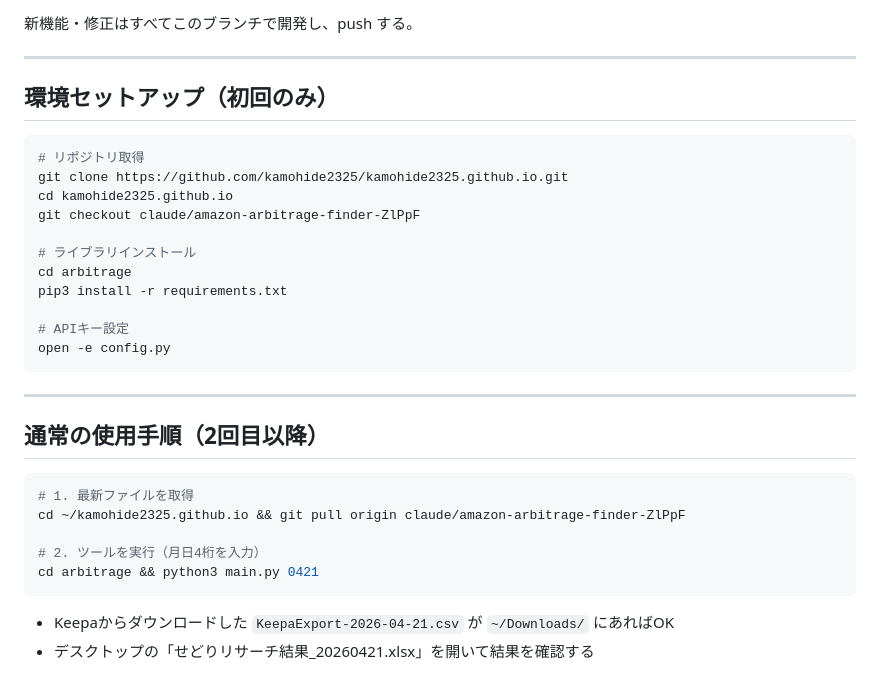
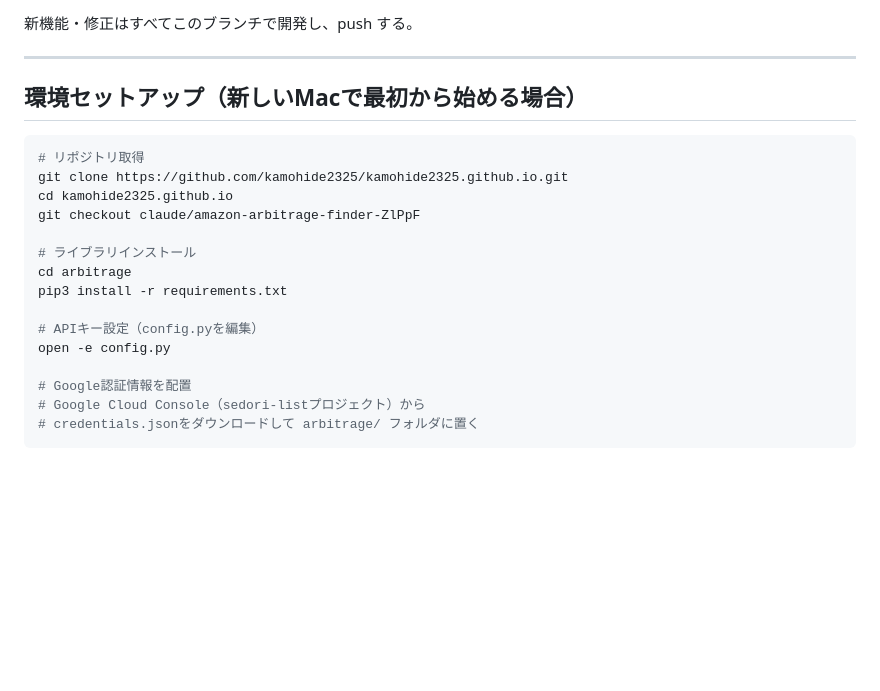
Before and after one commit to kamohide2325/kamohide2325.github.io, a Markdown page: CLAUDE.md, the part around one of its changes. Rendered like a GitHub page; blank space fills up the shorter version.

````diff
--- a/CLAUDE.md
+++ b/CLAUDE.md
@@ -118,7 +143,7 @@ KEEPA_API_KEY = "..."    # Keepa API（未使用・任意）
 
 ---
 
-## 環境セットアップ（初回のみ）
+## 環境セットアップ（新しいMacで最初から始める場合）
 
 ```bash
 # リポジトリ取得
@@ -130,21 +155,10 @@ git checkout claude/amazon-arbitrage-finder-ZlPpF
 cd arbitrage
 pip3 install -r requirements.txt
 
-# APIキー設定
+# APIキー設定（config.pyを編集）
 open -e config.py
+
+# Google認証情報を配置
+# Google Cloud Console（sedori-listプロジェクト）から
+# credentials.jsonをダウンロードして arbitrage/ フォルダに置く
 ```
-
----
-
-## 通常の使用手順（2回目以降）
-
-```bash
-# 1. 最新ファイルを取得
-cd ~/kamohide2325.github.io && git pull origin claude/amazon-arbitrage-finder-ZlPpF
-
-# 2. ツールを実行（月日4桁を入力）
-cd arbitrage && python3 main.py 0421
-```
-
-- Keepaからダウンロードした `KeepaExport-2026-04-21.csv` が `~/Downloads/` にあればOK
-- デスクトップの「せどりリサーチ結果_20260421.xlsx」を開いて結果を確認する
````
Also changed, not shown: other parts of CLAUDE.md (+38 -13 lines).
